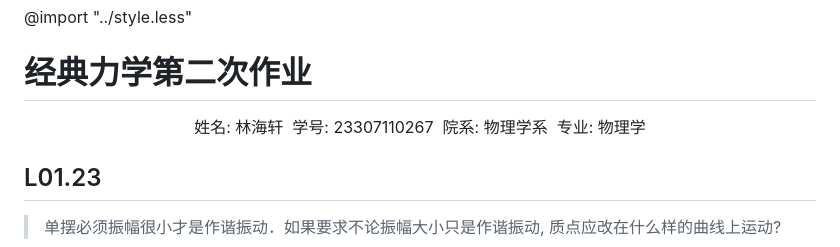
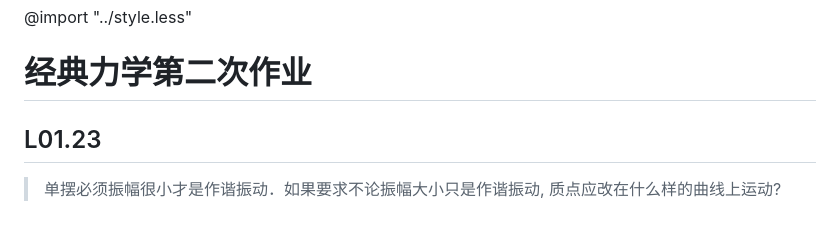
Before and after one commit to SweetPastry/Analytical-Mechanics, a Markdown page: homework-answer/作业2.md, the part around the change. GitHub-like rendering; blank space fills up the shorter version.

Commit message:
delete personal info

```diff
--- a/homework-answer/作业2.md
+++ b/homework-answer/作业2.md
@@ -1,7 +1,6 @@
 @import "../style.less"
 
 # 经典力学第二次作业
-<p align='center'>姓名: 林海轩&nbsp&nbsp学号: 23307110267&nbsp&nbsp院系: 物理学系&nbsp&nbsp专业: 物理学</p>
 
 ## L01.23
 > 单摆必须振幅很小才是作谐振动．如果要求不论振幅大小只是作谐振动, 质点应改在什么样的曲线上运动?
```
